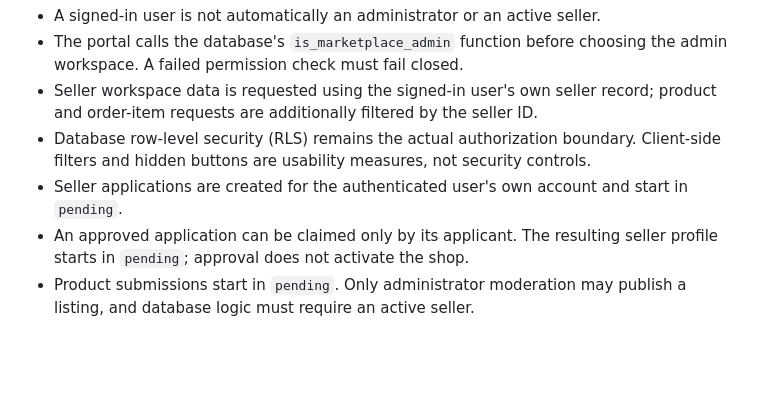
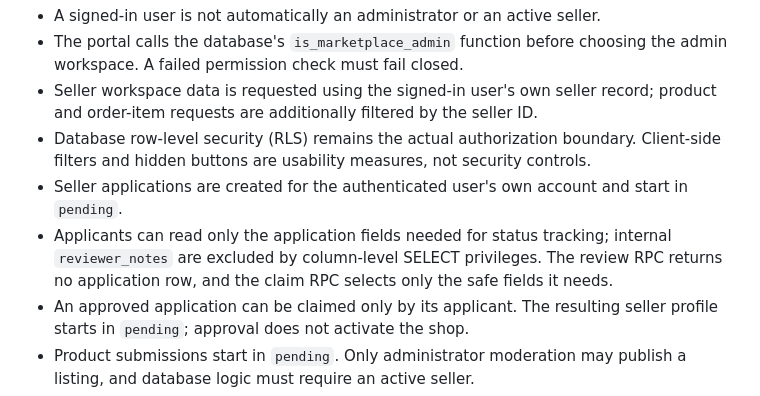
Before and after one commit to Marfenckysbot/Beths-pet-store, a Markdown page: docs/SELLER-PORTAL-PERMISSIONS.md, the part around the change. Drawn GitHub-style; blank space fills up the shorter version.

Commit message:
Document seller application reviewer-note privacy

```diff
--- a/docs/SELLER-PORTAL-PERMISSIONS.md
+++ b/docs/SELLER-PORTAL-PERMISSIONS.md
@@ -9,6 +9,7 @@ This checklist is for the development branch. It does not authorize production d
 - Seller workspace data is requested using the signed-in user's own seller record; product and order-item requests are additionally filtered by the seller ID.
 - Database row-level security (RLS) remains the actual authorization boundary. Client-side filters and hidden buttons are usability measures, not security controls.
 - Seller applications are created for the authenticated user's own account and start in `pending`.
+- Applicants can read only the application fields needed for status tracking; internal `reviewer_notes` are excluded by column-level SELECT privileges. The review RPC returns no application row, and the claim RPC selects only the safe fields it needs.
 - An approved application can be claimed only by its applicant. The resulting seller profile starts in `pending`; approval does not activate the shop.
 - Product submissions start in `pending`. Only administrator moderation may publish a listing, and database logic must require an active seller.
 - Stock and archive operations use `SECURITY INVOKER` database functions, RLS, and explicit column grants. Administrator moderation RPCs receive only the status/review columns they need; RLS and administrator checks still deny ordinary sellers and customers. The database denies authenticated users UPDATE access to `seller_id`; product INSERT and UPDATE grants are column-scoped; a trigger blocks sellers from changing status to `active` or `rejected`.
```
